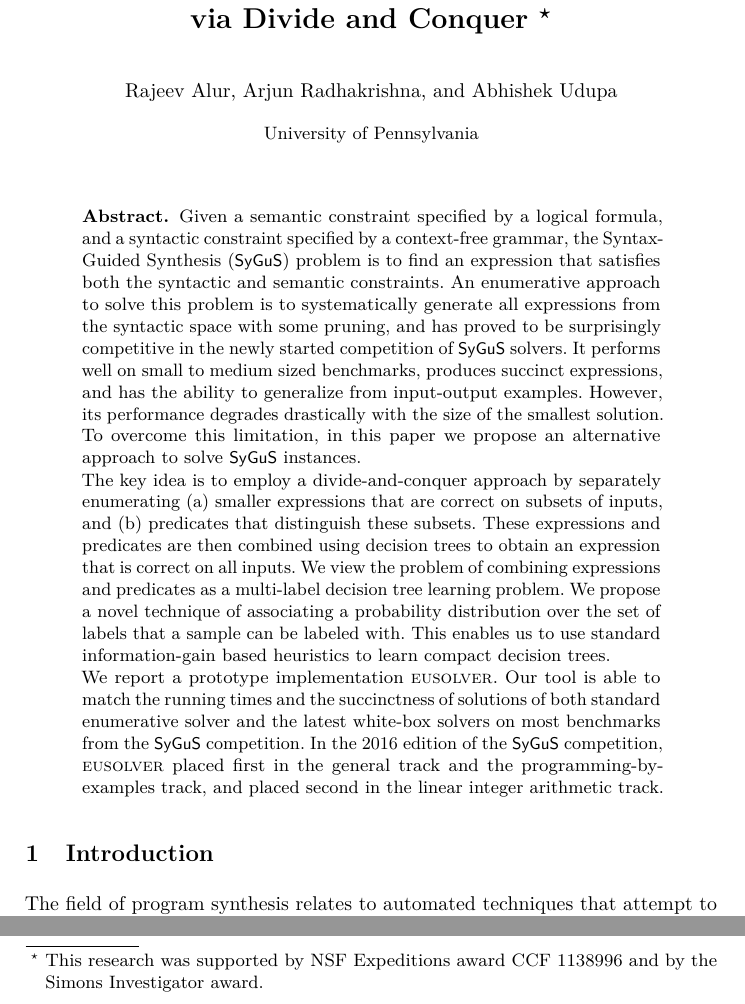
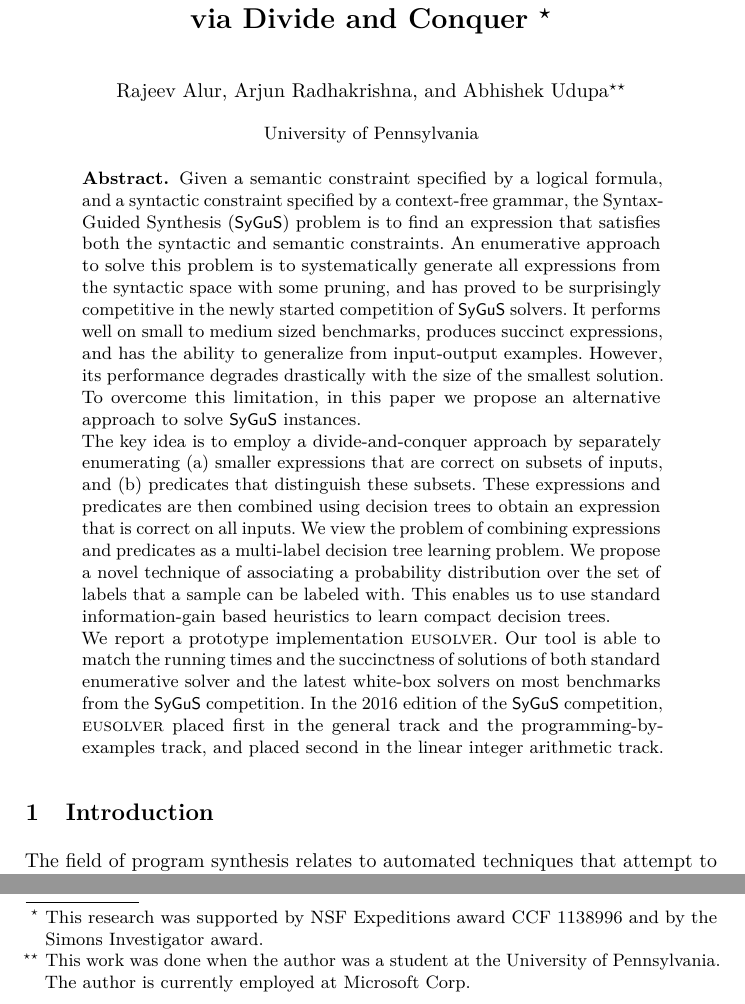
Before and after one commit to akrasuski1/eusolver-priority, a LaTeX thesis (reports/tacas2017/main.tex): two parts of page 1 of 16, joined at a grey line, cut so that both start at the same text. Compiled offline with pdfLaTeX; a LaTeX package or settings file that is missing is left out.

Commit message:
Added author note

```diff
--- a/reports/tacas2017/main.tex
+++ b/reports/tacas2017/main.tex
@@ -138,11 +138,15 @@
   \thanks{This research was supported by NSF Expeditions award CCF
   1138996 and by the Simons Investigator award.}
   }
-\author{Rajeev Alur \and Arjun Radhakrishna \and Abhishek Udupa}
+\author{Rajeev Alur \and Arjun Radhakrishna \and Abhishek
+Udupa\thanks{This work was done when the author was a student at the
+University of Pennsylvania. The author is currently employed at Microsoft Corp.\ }
+}
 \institute{University of Pennsylvania
 }
 \maketitle
 
+\vspace{-4ex}
 \begin{abstract}
   Given a semantic constraint specified by a logical formula, and
   a syntactic constraint specified by a context-free grammar, the
@@ -179,6 +183,7 @@
   integer arithmetic track.
 \end{abstract}
 
+\vspace{-4ex}
 \section{Introduction}
 \label{sec:intro}
 
```
